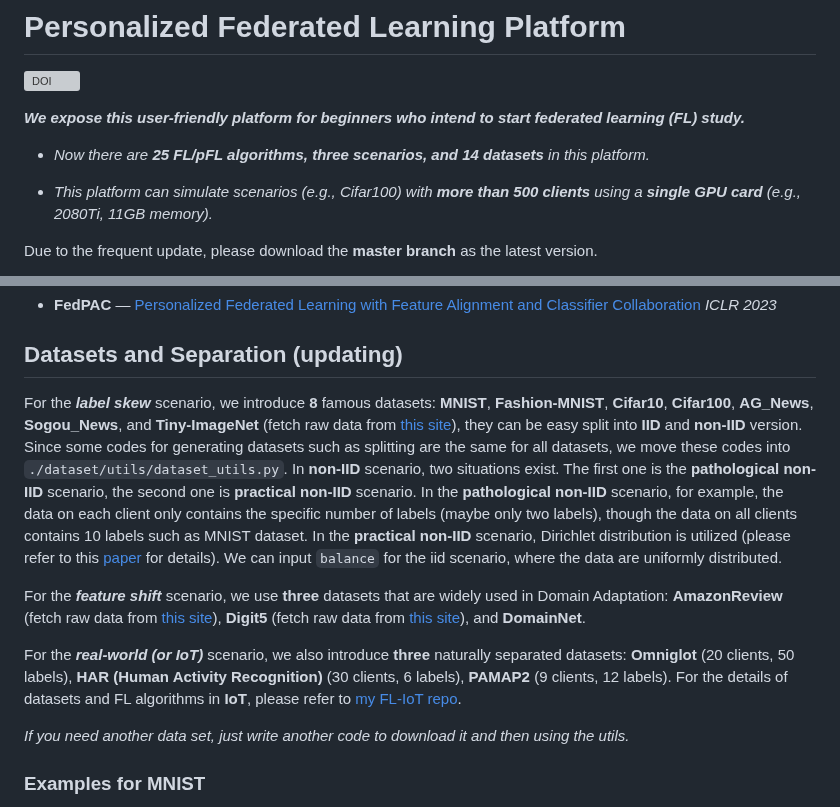
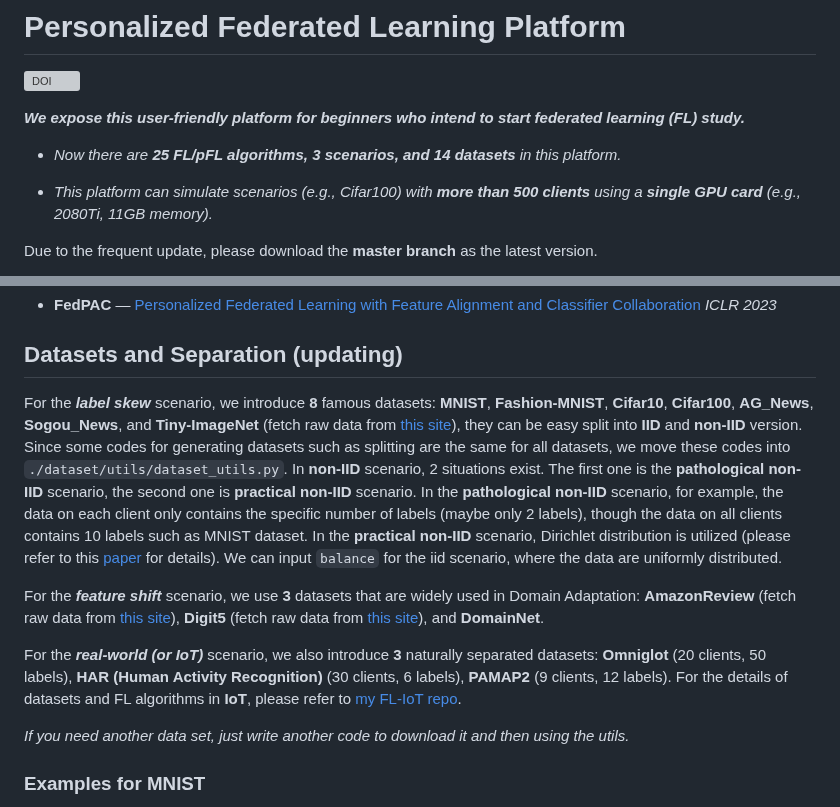
Before and after one commit to fleaf00571/PFLlib, a Markdown page: README.md, 2 parts joined by grey strips. Rendered like a GitHub page; grey boxes are pictures that could not be loaded.

```diff
--- a/README.md
+++ b/README.md
@@ -4,7 +4,7 @@
 
 ***We expose this user-friendly platform for beginners who intend to start federated learning (FL) study.***
 
-- *Now there are **25 FL/pFL algorithms, three scenarios, and 14 datasets** in this platform.*
+- *Now there are **25 FL/pFL algorithms, 3 scenarios, and 14 datasets** in this platform.*
 
 - *This platform can simulate scenarios (e.g., Cifar100) with **more than 500 clients** using a **single GPU card** (e.g., 2080Ti, 11GB memory).*
 
@@ -79,11 +79,11 @@ Thanks to [@Stonesjtu](https://github.com/Stonesjtu/pytorch_memlab/blob/d590c489
 - **FedPAC** — [Personalized Federated Learning with Feature Alignment and Classifier Collaboration](https://openreview.net/pdf?id=SXZr8aDKia) *ICLR 2023*
 
 ## Datasets and Separation (updating)
-For the ***label skew*** scenario, we introduce **8** famous datasets: **MNIST**, **Fashion-MNIST**, **Cifar10**, **Cifar100**, **AG_News**, **Sogou_News**, and **Tiny-ImageNet** (fetch raw data from [this site](http://cs231n.stanford.edu/tiny-imagenet-200.zip)), they can be easy split into **IID** and **non-IID** version. Since some codes for generating datasets such as splitting are the same for all datasets, we move these codes into `./dataset/utils/dataset_utils.py`. In **non-IID** scenario, two situations exist. The first one is the **pathological non-IID** scenario, the second one is **practical non-IID** scenario. In the **pathological non-IID** scenario, for example, the data on each client only contains the specific number of labels (maybe only two labels), though the data on all clients contains 10 labels such as MNIST dataset. In the **practical non-IID** scenario, Dirichlet distribution is utilized (please refer to this [paper](https://proceedings.neurips.cc/paper/2020/hash/18df51b97ccd68128e994804f3eccc87-Abstract.html) for details). We can input `balance` for the iid scenario, where the data are uniformly distributed.
+For the ***label skew*** scenario, we introduce **8** famous datasets: **MNIST**, **Fashion-MNIST**, **Cifar10**, **Cifar100**, **AG_News**, **Sogou_News**, and **Tiny-ImageNet** (fetch raw data from [this site](http://cs231n.stanford.edu/tiny-imagenet-200.zip)), they can be easy split into **IID** and **non-IID** version. Since some codes for generating datasets such as splitting are the same for all datasets, we move these codes into `./dataset/utils/dataset_utils.py`. In **non-IID** scenario, 2 situations exist. The first one is the **pathological non-IID** scenario, the second one is **practical non-IID** scenario. In the **pathological non-IID** scenario, for example, the data on each client only contains the specific number of labels (maybe only 2 labels), though the data on all clients contains 10 labels such as MNIST dataset. In the **practical non-IID** scenario, Dirichlet distribution is utilized (please refer to this [paper](https://proceedings.neurips.cc/paper/2020/hash/18df51b97ccd68128e994804f3eccc87-Abstract.html) for details). We can input `balance` for the iid scenario, where the data are uniformly distributed.
 
-For the ***feature shift*** scenario, we use **three** datasets that are widely used in Domain Adaptation: **AmazonReview** (fetch raw data from [this site](https://drive.google.com/file/d/1QbXFENNyqor1IlCpRRFtOluI2_hMEd1W/view?usp=sharing)), **Digit5** (fetch raw data from [this site](https://drive.google.com/file/d/1PT6K-_wmsUEUCxoYzDy0mxF-15tvb2Eu/view?usp=share_link)), and **DomainNet**.
+For the ***feature shift*** scenario, we use **3** datasets that are widely used in Domain Adaptation: **AmazonReview** (fetch raw data from [this site](https://drive.google.com/file/d/1QbXFENNyqor1IlCpRRFtOluI2_hMEd1W/view?usp=sharing)), **Digit5** (fetch raw data from [this site](https://drive.google.com/file/d/1PT6K-_wmsUEUCxoYzDy0mxF-15tvb2Eu/view?usp=share_link)), and **DomainNet**.
 
-For the ***real-world (or IoT)*** scenario, we also introduce **three** naturally separated datasets: **Omniglot** (20 clients, 50 labels), **HAR (Human Activity Recognition)** (30 clients, 6 labels), **PAMAP2** (9 clients, 12 labels). For the details of datasets and FL algorithms in **IoT**, please refer to [my FL-IoT repo](https://github.com/TsingZ0/FL-IoT).
+For the ***real-world (or IoT)*** scenario, we also introduce **3** naturally separated datasets: **Omniglot** (20 clients, 50 labels), **HAR (Human Activity Recognition)** (30 clients, 6 labels), **PAMAP2** (9 clients, 12 labels). For the details of datasets and FL algorithms in **IoT**, please refer to [my FL-IoT repo](https://github.com/TsingZ0/FL-IoT).
 
 *If you need another data set, just write another code to download it and then using the utils.*
 
```
